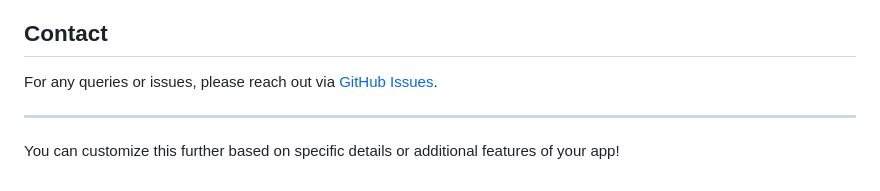
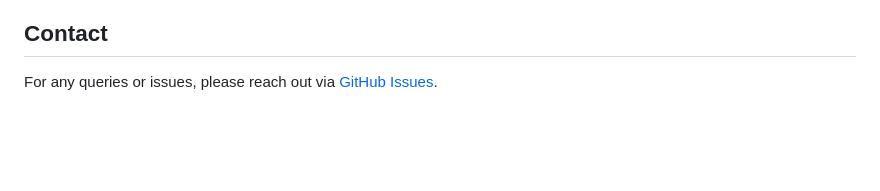
Before and after one commit to Mohamed-Javeed/Invoice-Project, a Markdown page: README.md, the part around the change. GitHub-like rendering; blank space fills up the shorter version.

```diff
--- a/README.md
+++ b/README.md
@@ -87,7 +87,3 @@ Contributions are welcome! Please fork the repository and submit a pull request.
 ## Contact
 
 For any queries or issues, please reach out via [GitHub Issues](https://github.com/Mohamed-Javeed/Invoice-Project/issues).
-
----
-
-You can customize this further based on specific details or additional features of your app!
```
